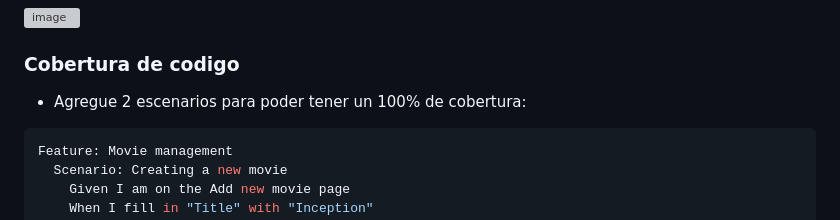
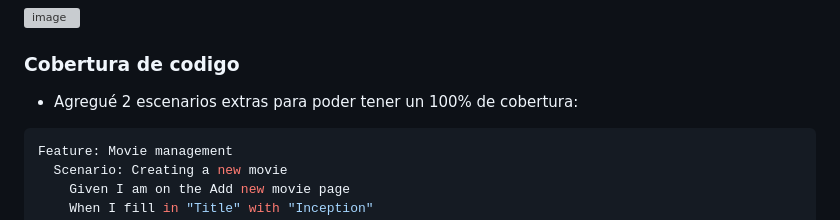
Before and after one commit to Daniel349167/Examen-Sustitutorio-CC3S2, a Markdown page: README.md, the part around the change. Rendered like a GitHub page; grey boxes are pictures that could not be loaded.

````diff
--- a/README.md
+++ b/README.md
@@ -173,7 +173,7 @@ def similar
 ![image](https://github.com/Daniel349167/Examen-Sustitutorio-CC3S2/assets/62466867/141e6234-87da-4249-a328-da207cf1a86a)
 
 ### Cobertura de codigo
-- Agregue 2 escenarios para poder tener un 100% de cobertura:
+- Agregué 2 escenarios extras para poder tener un 100% de cobertura:
 ```ruby
 Feature: Movie management
   Scenario: Creating a new movie
````
